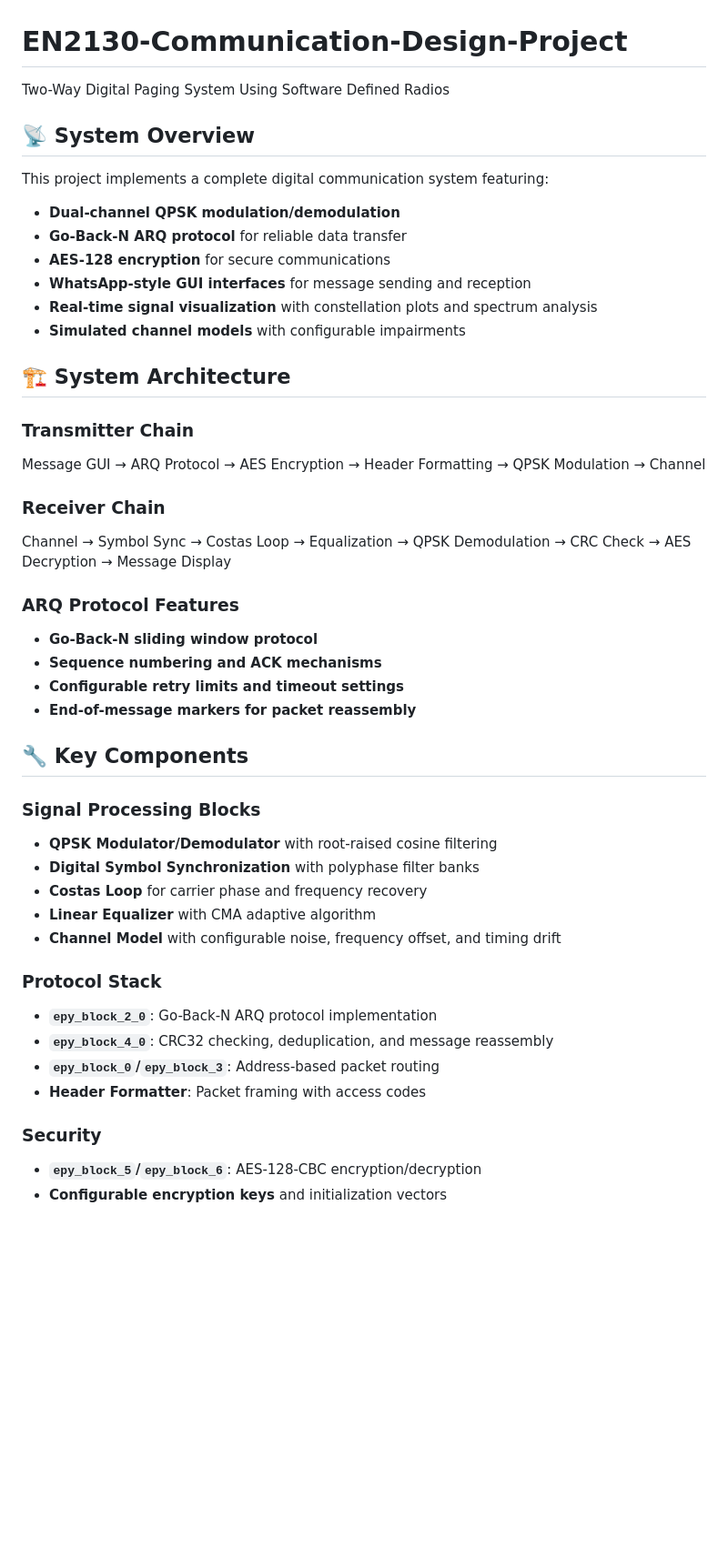
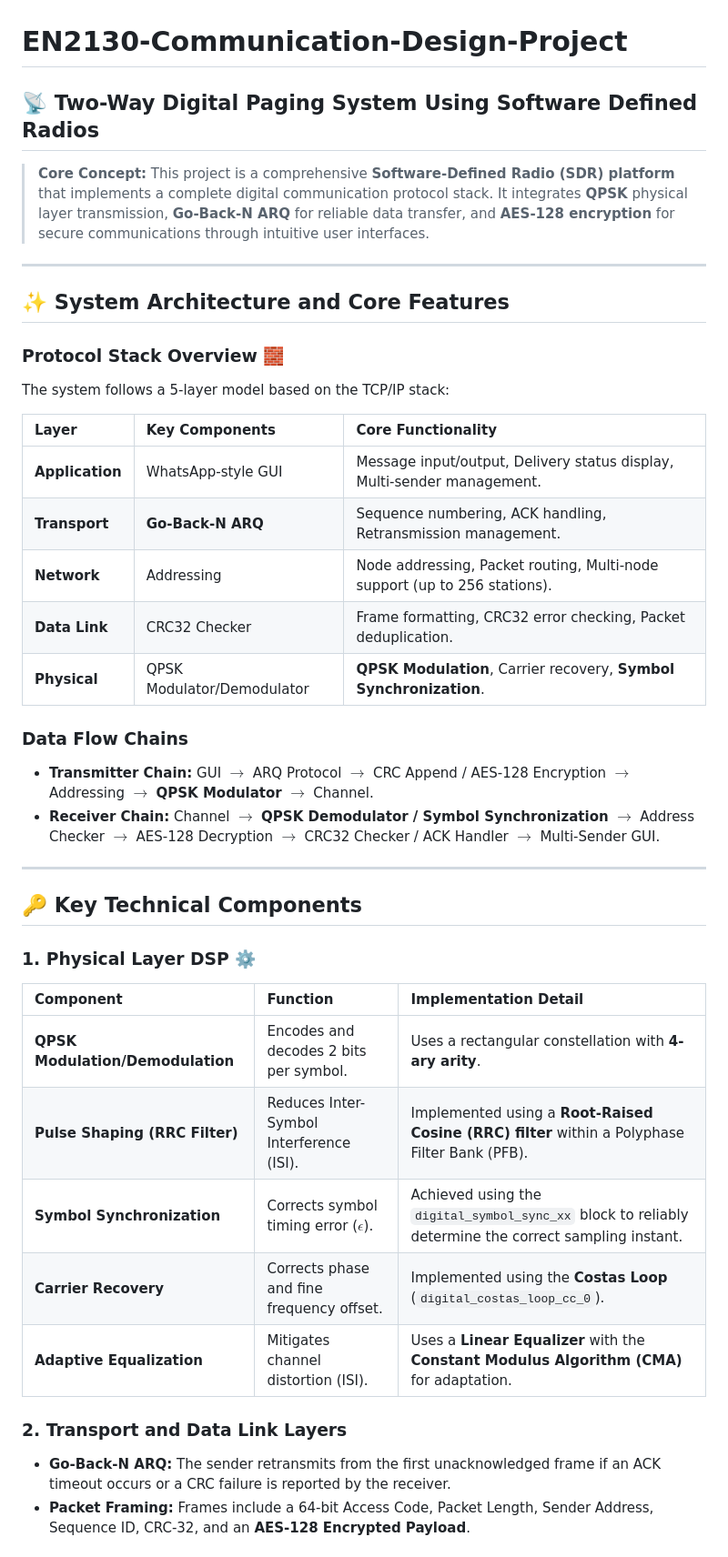
Before and after one commit to SenudaHR/EN2130-Communication-Design-Project, a Markdown page: README.md, the part around the change printed below. Shown: that part at 91% size. GitHub-like rendering; blank space fills up the shorter version.

```diff
--- a/README.md
+++ b/README.md
@@ -1,47 +1,44 @@
 # EN2130-Communication-Design-Project
-Two-Way Digital Paging System Using Software Defined Radios
-## 📡 System Overview
+## 📡 Two-Way Digital Paging System Using Software Defined Radios
 
-This project implements a complete digital communication system featuring:
+> **Core Concept:** This project is a comprehensive **Software-Defined Radio (SDR) platform** that implements a complete digital communication protocol stack. It integrates **QPSK** physical layer transmission, **Go-Back-N ARQ** for reliable data transfer, and **AES-128 encryption** for secure communications through intuitive user interfaces.
 
-- **Dual-channel QPSK modulation/demodulation**
-- **Go-Back-N ARQ protocol** for reliable data transfer
-- **AES-128 encryption** for secure communications
-- **WhatsApp-style GUI interfaces** for message sending and reception
-- **Real-time signal visualization** with constellation plots and spectrum analysis
-- **Simulated channel models** with configurable impairments
+---
 
-## 🏗️ System Architecture
+## ✨ System Architecture and Core Features
 
-### Transmitter Chain
-Message GUI → ARQ Protocol → AES Encryption → Header Formatting → QPSK Modulation → Channel
-### Receiver Chain
-Channel → Symbol Sync → Costas Loop → Equalization → QPSK Demodulation → CRC Check → AES Decryption → Message Display
+### Protocol Stack Overview 🧱
+The system follows a 5-layer model based on the TCP/IP stack:
+
+| Layer | Key Components | Core Functionality |
+| :--- | :--- | :--- |
+| **Application** | WhatsApp-style GUI | Message input/output, Delivery status display, Multi-sender management. |
+| **Transport** | **Go-Back-N ARQ** | Sequence numbering, ACK handling, Retransmission management. |
+| **Network** | Addressing | Node addressing, Packet routing, Multi-node support (up to 256 stations). |
+| **Data Link** | CRC32 Checker | Frame formatting, CRC32 error checking, Packet deduplication. |
+| **Physical** | QPSK Modulator/Demodulator | **QPSK Modulation**, Carrier recovery, **Symbol Synchronization**. |
+
+### Data Flow Chains
+* **Transmitter Chain:** GUI $\rightarrow$ ARQ Protocol $\rightarrow$ CRC Append / AES-128 Encryption $\rightarrow$ Addressing $\rightarrow$ **QPSK Modulator** $\rightarrow$ Channel.
+* **Receiver Chain:** Channel $\rightarrow$ **QPSK Demodulator / Symbol Synchronization** $\rightarrow$ Address Checker $\rightarrow$ AES-128 Decryption $\rightarrow$ CRC32 Checker / ACK Handler $\rightarrow$ Multi-Sender GUI.
 
 
+---
 
-### ARQ Protocol Features
-- **Go-Back-N sliding window protocol**
-- **Sequence numbering and ACK mechanisms**
-- **Configurable retry limits and timeout settings**
-- **End-of-message markers for packet reassembly**
+## 🔑 Key Technical Components
 
-## 🔧 Key Components
+### 1. Physical Layer DSP ⚙️
 
-### Signal Processing Blocks
-- **QPSK Modulator/Demodulator** with root-raised cosine filtering
-- **Digital Symbol Synchronization** with polyphase filter banks
-- **Costas Loop** for carrier phase and frequency recovery
-- **Linear Equalizer** with CMA adaptive algorithm
-- **Channel Model** with configurable noise, frequency offset, and timing drift
+| Component | Function | Implementation Detail |
+| :--- | :--- | :--- |
+| **QPSK Modulation/Demodulation** | Encodes and decodes 2 bits per symbol. | Uses a rectangular constellation with **4-ary arity**. |
+| **Pulse Shaping (RRC Filter)** | Reduces Inter-Symbol Interference (ISI). | Implemented using a **Root-Raised Cosine (RRC) filter** within a Polyphase Filter Bank (PFB). |
+| **Symbol Synchronization** | Corrects symbol timing error ($\epsilon$). | Achieved using the `digital_symbol_sync_xx` block to reliably determine the correct sampling instant. |
+| **Carrier Recovery** | Corrects phase and fine frequency offset. | Implemented using the **Costas Loop** (`digital_costas_loop_cc_0`). |
+| **Adaptive Equalization** | Mitigates channel distortion (ISI). | Uses a **Linear Equalizer** with the **Constant Modulus Algorithm (CMA)** for adaptation. |
 
-### Protocol Stack
-- **`epy_block_2_0`**: Go-Back-N ARQ protocol implementation
-- **`epy_block_4_0`**: CRC32 checking, deduplication, and message reassembly
-- **`epy_block_0`/`epy_block_3`**: Address-based packet routing
-- **Header Formatter**: Packet framing with access codes
+### 2. Transport and Data Link Layers
 
-### Security
-- **`epy_block_5`/`epy_block_6`**: AES-128-CBC encryption/decryption
-- **Configurable encryption keys** and initialization vectors
+* **Go-Back-N ARQ:** The sender retransmits from the first unacknowledged frame if an ACK timeout occurs or a CRC failure is reported by the receiver.
+* **Packet Framing:** Frames include a 64-bit Access Code, Packet Length, Sender Address, Sequence ID, CRC-32, and an **AES-128 Encrypted Payload**.
 
```
Also changed, not shown: other parts of README.md (+77 -78 lines).
